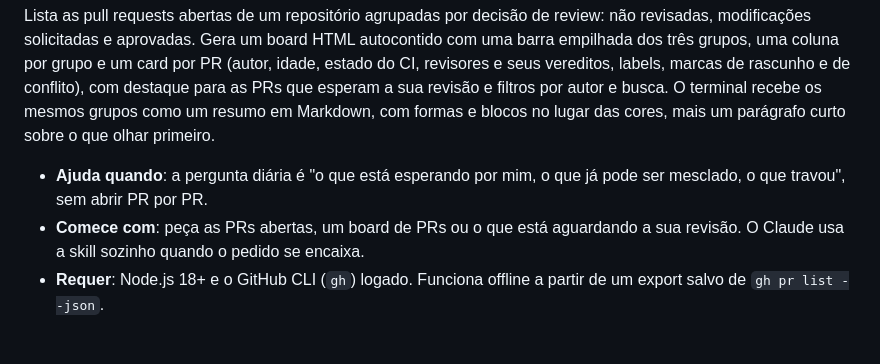
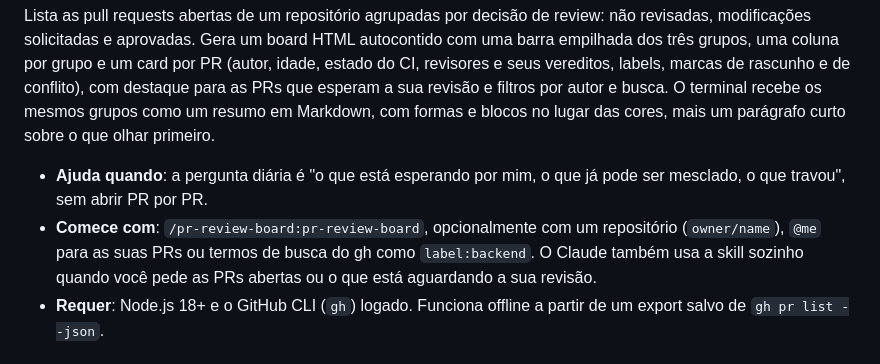
Before and after one commit to Digital-Republic-AI/dr-plugins, a Markdown page: README.pt-BR.md, the part around the change. Rendered like a GitHub page.

Commit message:
pr-review-board: accept arguments on direct invocation
Co-Authored-By: Claude Fable 5.1 <noreply@anthropic.com>
Claude-Session: https://claude.ai/code/session_01H1AKV4FNrtTsMaYuX4VPae

```diff
--- a/README.pt-BR.md
+++ b/README.pt-BR.md
@@ -88,7 +88,7 @@ Reúne o que ainda está indefinido no trabalho atual, como lacunas, suposiçõe
 Lista as pull requests abertas de um repositório agrupadas por decisão de review: não revisadas, modificações solicitadas e aprovadas. Gera um board HTML autocontido com uma barra empilhada dos três grupos, uma coluna por grupo e um card por PR (autor, idade, estado do CI, revisores e seus vereditos, labels, marcas de rascunho e de conflito), com destaque para as PRs que esperam a sua revisão e filtros por autor e busca. O terminal recebe os mesmos grupos como um resumo em Markdown, com formas e blocos no lugar das cores, mais um parágrafo curto sobre o que olhar primeiro.
 
 - **Ajuda quando**: a pergunta diária é "o que está esperando por mim, o que já pode ser mesclado, o que travou", sem abrir PR por PR.
-- **Comece com**: peça as PRs abertas, um board de PRs ou o que está aguardando a sua revisão. O Claude usa a skill sozinho quando o pedido se encaixa.
+- **Comece com**: `/pr-review-board:pr-review-board`, opcionalmente com um repositório (`owner/name`), `@me` para as suas PRs ou termos de busca do gh como `label:backend`. O Claude também usa a skill sozinho quando você pede as PRs abertas ou o que está aguardando a sua revisão.
 - **Requer**: Node.js 18+ e o GitHub CLI (`gh`) logado. Funciona offline a partir de um export salvo de `gh pr list --json`.
 
 ## Contribuição
```
Also changed, not shown: README.md (+1 -1 lines), skills/pr-review-board/SKILL.md (+17 -0 lines).
